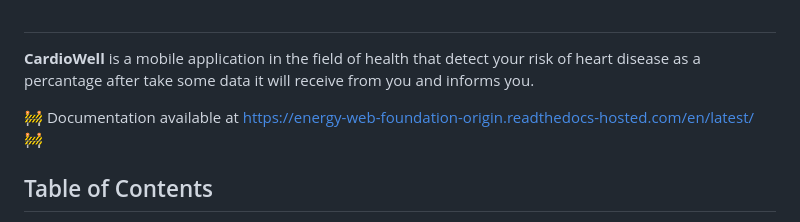
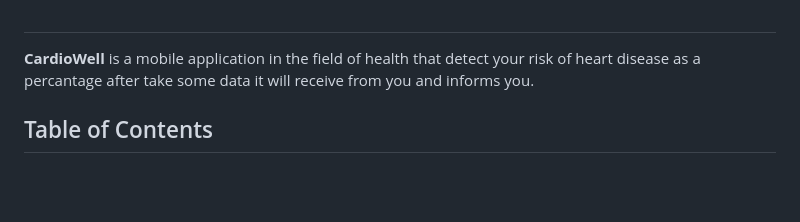
Before and after one commit to lburakakca/cardiowell, a Markdown page: README.md, the part around the change. Drawn GitHub-style; blank space fills up the shorter version.

```diff
--- a/README.md
+++ b/README.md
@@ -10,7 +10,7 @@ CardioWell
 **CardioWell** is a mobile application in the field of health that detect your risk of heart disease as a percantage after take some data it will receive from you and informs you.
 
 
-:construction: Documentation available at [https://energy-web-foundation-origin.readthedocs-hosted.com/en/latest/](https://energy-web-foundation-origin.readthedocs-hosted.com/en/latest/) :construction:
+
 
 ## Table of Contents
 
```
